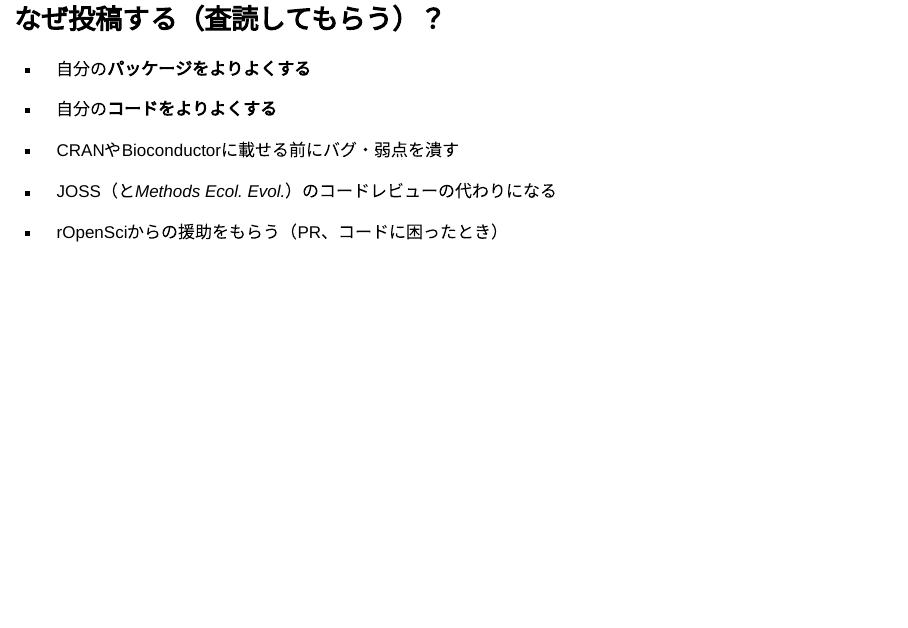
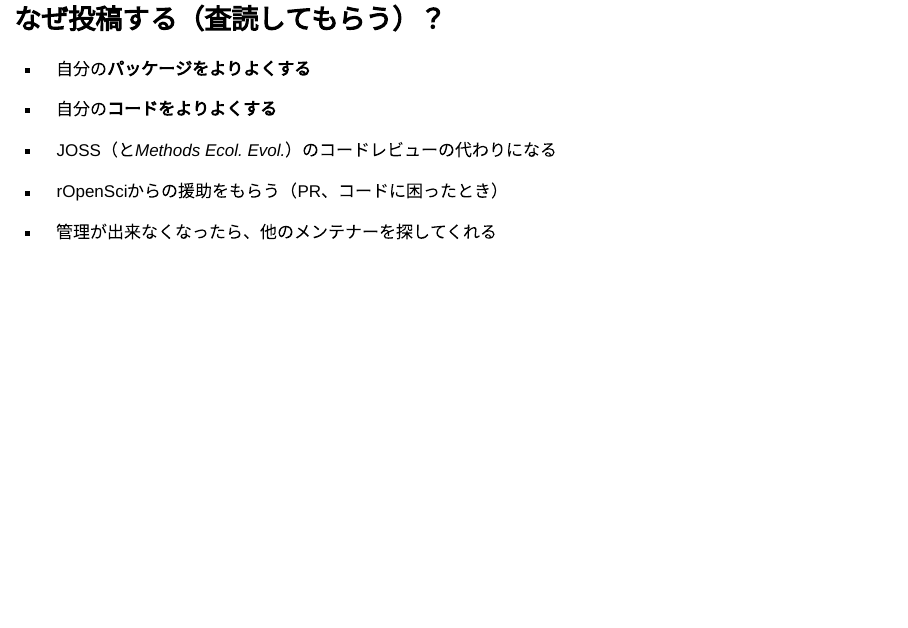
Before and after one commit to joelnitta/biopak-ropen-2023-06-14, a Quarto document (index.qmd): page 15 of 36. Rendered offline with R 4.5, knitr and Pandoc in place of Quarto, with nearby package versions; drawn as Slidy slides in place of the format the file asks for; badge pictures from the web are left out.

Commit message:
Update slides

```diff
--- a/index.qmd
+++ b/index.qmd
@@ -116,11 +116,11 @@ Rパッケージを**査読**して、**支援**する**コミュニティー**
 
 - 自分の**コードをよりよくする**
 
-- CRANやBioconductorに載せる前にバグ・弱点を潰す
-
 - JOSS（と*Methods Ecol. Evol.*）のコードレビューの代わりになる
 
 - rOpenSciからの援助をもらう（PR、コードに困ったとき）
+
+- 管理が出来なくなったら、他のメンテナーを探してくれる
 
 ## 投稿について
 
```
Also changed, not shown: index.html.
